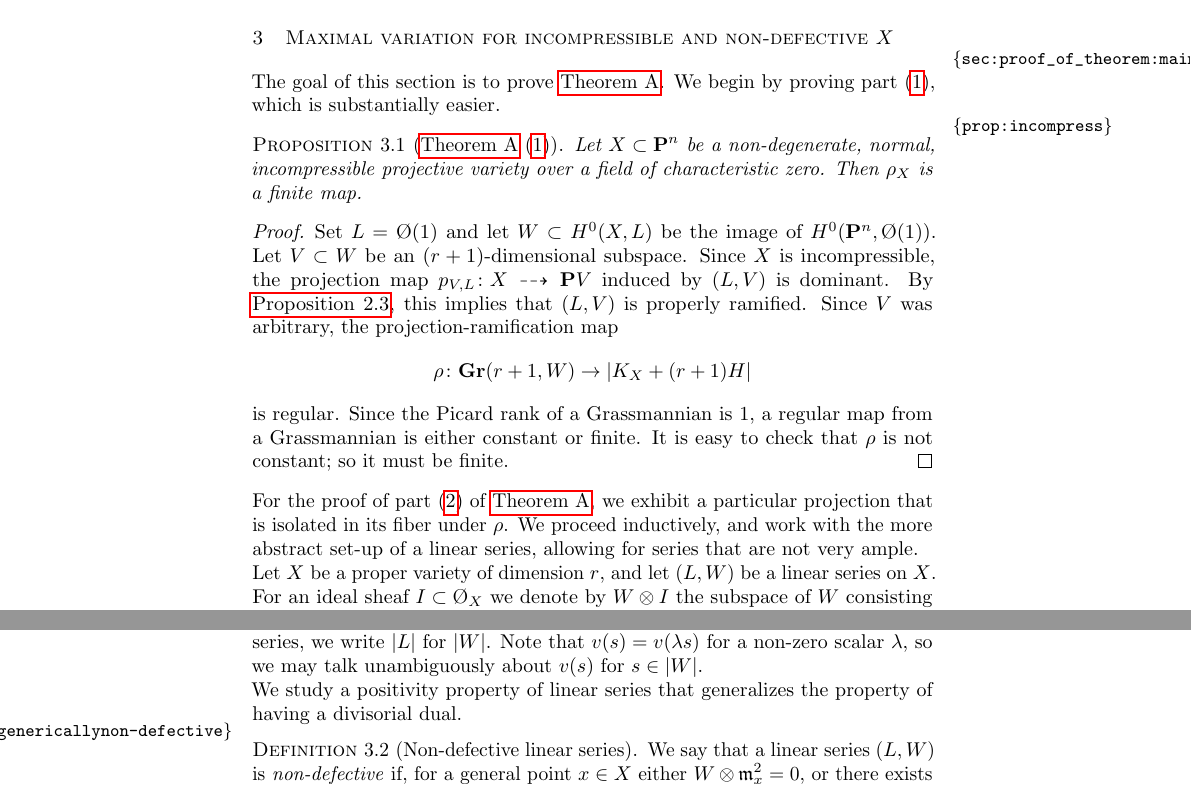
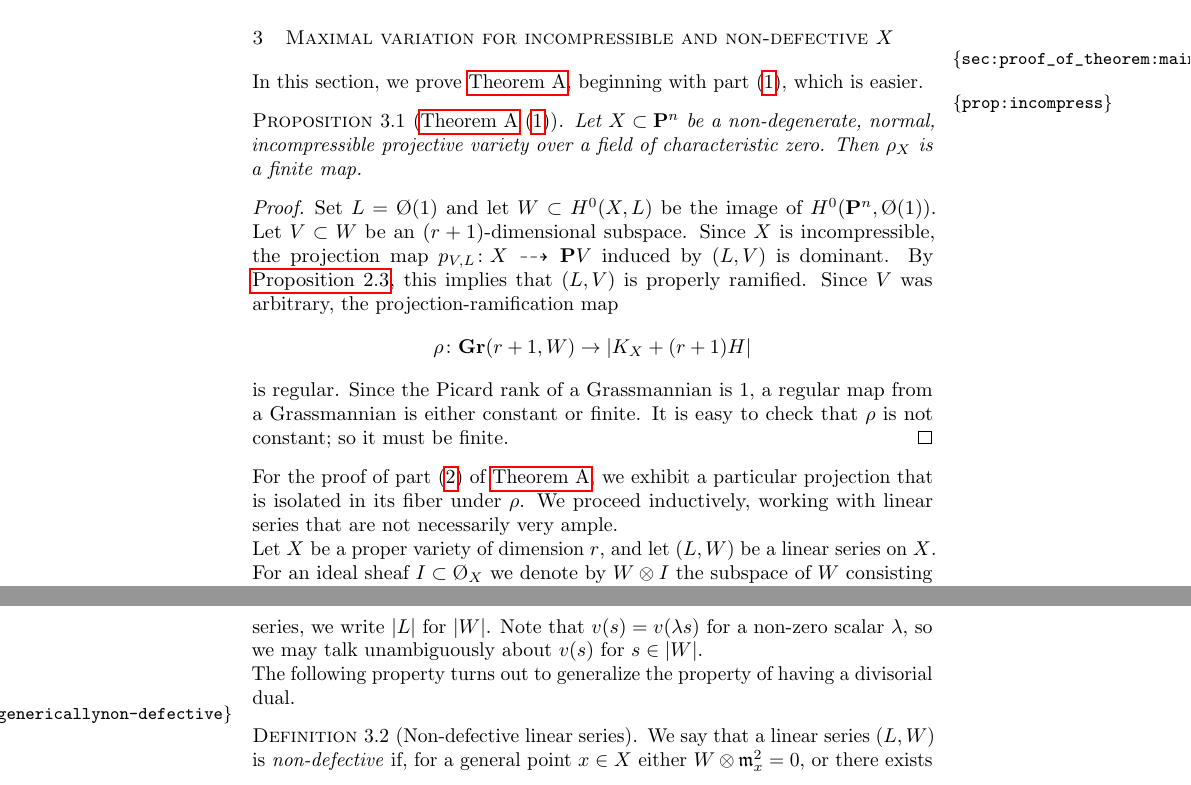
Before and after one commit to deopurkar/ProjectionAndRamification, a LaTeX document (ProjectionRamificationDocumenta.tex, which reads main.tex): two parts of pages 7 and 8 of 36, joined at a grey line, cut so that both start at the same text. Compiled offline with pdfLaTeX.

Commit message:
minor changes.

```diff
--- a/main.tex
+++ b/main.tex
@@ -135,8 +135,8 @@ A.D. and A.P. conducted a part of this research at the Banff International Resea
 
 % * The projection-ramification map
 \section{The projection-ramification map}\label{sec:prmap}
-In this section, we define a projection-ramification map for linear series on a proper, normal, variety $X$.
-For $X \subset \P^n$, taking the linear series cut out by the hyperplanes recovers the projection-ramification map introduced in \autoref{sec:intro}.
+In this section, we define a projection-ramification map for linear series.
+For a variety in projective space, the definition applied to the linear series cut out by the hyperplanes recovers the projection-ramification map introduced in \autoref{sec:intro}.
 Working with abstract linear series offers more flexibility that is helpful in inductive proofs.
 
 Let $X$ be a proper variety of dimension $r$ over an algebraically closed field $\k$ of characteristic zero.
@@ -226,8 +225,7 @@ Thus, $\rho_{X,L,W}$ factors as the Pl\"ucker embedding followed by a linear pro
 % * Maximal variation for incompressible and non-defective $X$
 \section{Maximal variation for incompressible and non-defective $X$}
 \label{sec:proof_of_theorem:main}
-The goal of this section is to prove \autoref{thm:main}.
-We begin by proving part \eqref{item:incomp}, which is substantially easier.
+In this section, we prove \autoref{thm:main}, beginning with part \eqref{item:incomp}, which is easier.
 \begin{proposition}[\autoref{thm:main}~\eqref{item:incomp}]
   \label{prop:incompress}
   Let $X \subset \P^n$ be a non-degenerate, normal, incompressible projective variety over a field of characteristic zero.
@@ -246,7 +244,7 @@ We begin by proving part \eqref{item:incomp}, which is substantially easier.
 \end{proof}
 
 For the proof of part \eqref{item:dual} of \autoref{thm:main}, we exhibit a particular projection that is isolated in its fiber under $\rho$.
-We proceed inductively, and work with the more abstract set-up of a linear series, allowing for series that are not very ample.
+We proceed inductively, working with linear series that are not necessarily very ample.
 
 Let $X$ be a proper variety of dimension $r$, and let $(L, W)$ be a linear series on $X$.
 For an ideal sheaf $I \subset \O_X$ we denote by $W \otimes I$ the subspace of $W$ consisting of the sections that vanish modulo $I$. %he
@@ -259,7 +257,7 @@ We set $|W| = \P W^*$, the space of one-dimensional subspaces of $W$, and likewi
 For a complete linear series, we write $|L|$ for $|W|$.
 Note that $v(s) = v(\lambda s)$ for a non-zero scalar $\lambda$, so we may talk unambiguously about $v(s)$ for $s \in |W|$.
 
-We study a positivity property of linear series that generalizes the property of having a divisorial dual.
+The following property turns out to generalize the property of having a divisorial dual.
 \begin{definition}[Non-defective linear series]
   \label{def:genericallynon-defective}
   We say that a linear series $(L, W)$ is \emph{non-defective} if,  for a general point $x \in X$ either $W \otimes \mathfrak m_x^2 = 0$, or there exists $s \in W \otimes \mathfrak m_x^2$ such that $v(s)$ has an isolated singularity at $x$.
```
Also changed, not shown: main.tex (5 more changed lines).
